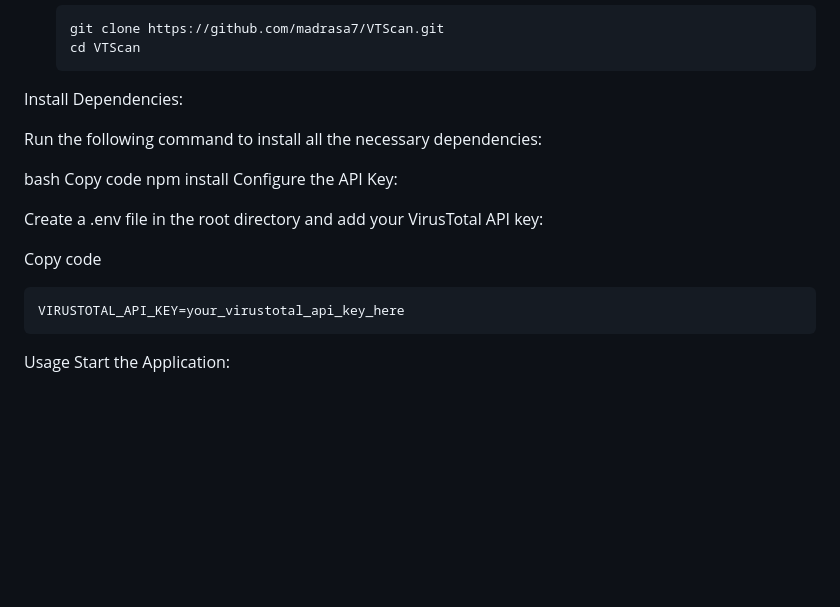
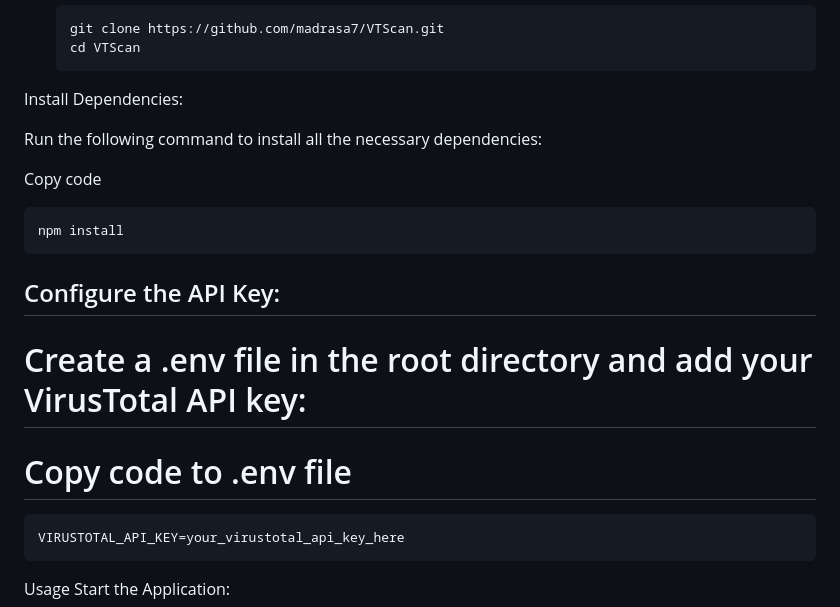
Before and after one commit to hajgreen/VTScan, a Markdown page: README.md, the part around the change. Drawn GitHub-style; blank space fills up the shorter version.

````diff
--- a/README.md
+++ b/README.md
@@ -138,15 +138,16 @@ Install Dependencies:
 
 Run the following command to install all the necessary dependencies:
 
-bash
 Copy code
+```bash
 npm install
-Configure the API Key:
+```
+## Configure the API Key:
 
-Create a .env file in the root directory and add your VirusTotal API key:
+# Create a .env file in the root directory and add your VirusTotal API key:
 
 
-Copy code
+# Copy code to .env file
    ```bash
    VIRUSTOTAL_API_KEY=your_virustotal_api_key_here
    ```
````
